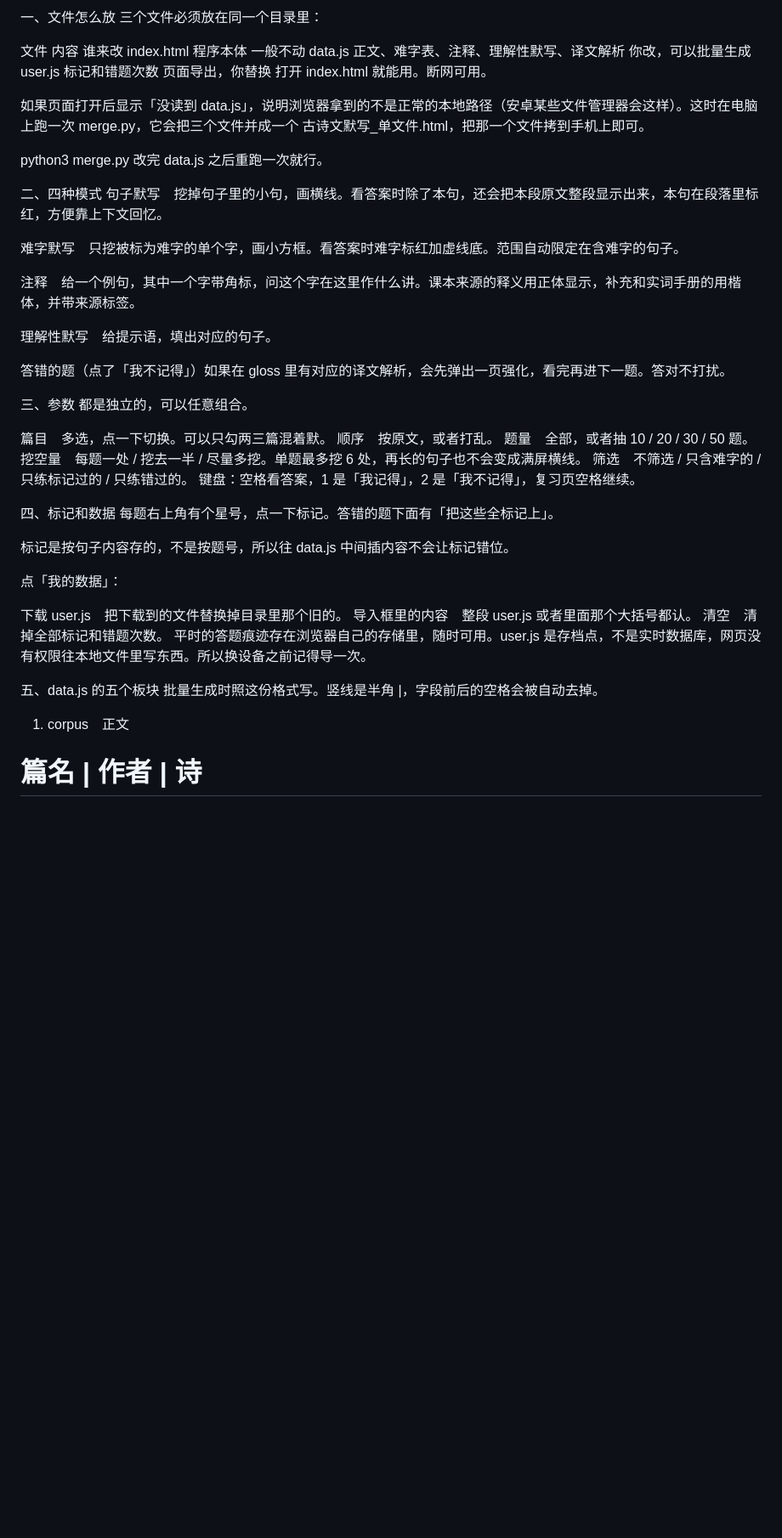
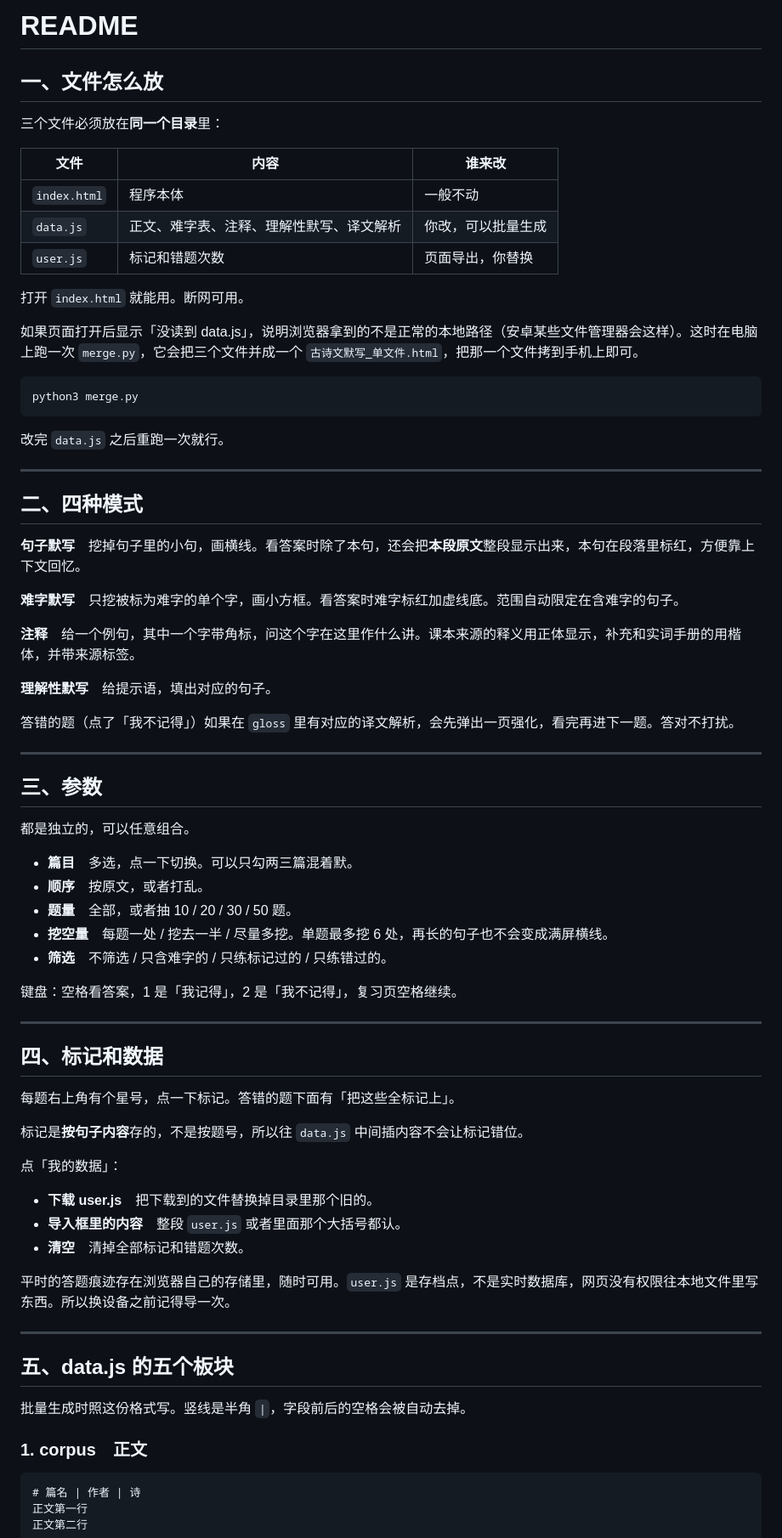
Before and after one commit to wabulae1225/Guwen_recite, a Markdown page: README.md, the part around one of its changes. Shown at 85% size. Drawn GitHub-style; blank space fills up the shorter version.

Commit message:
Revise README for better structure and clarity
Updated the README file to improve formatting and clarity, added sections for file organization, modes, parameters, and known limitations.

````diff
--- a/README.md
+++ b/README.md
@@ -1,54 +1,78 @@
-一、文件怎么放
-三个文件必须放在同一个目录里：
+# README
 
-文件	内容	谁来改
-index.html	程序本体	一般不动
-data.js	正文、难字表、注释、理解性默写、译文解析	你改，可以批量生成
-user.js	标记和错题次数	页面导出，你替换
-打开 index.html 就能用。断网可用。
+## 一、文件怎么放
 
-如果页面打开后显示「没读到 data.js」，说明浏览器拿到的不是正常的本地路径（安卓某些文件管理器会这样）。这时在电脑上跑一次 merge.py，它会把三个文件并成一个 古诗文默写_单文件.html，把那一个文件拷到手机上即可。
+三个文件必须放在**同一个目录**里：
 
+| 文件 | 内容 | 谁来改 |
+|---|---|---|
+| `index.html` | 程序本体 | 一般不动 |
+| `data.js` | 正文、难字表、注释、理解性默写、译文解析 | 你改，可以批量生成 |
+| `user.js` | 标记和错题次数 | 页面导出，你替换 |
+
+打开 `index.html` 就能用。断网可用。
+
+如果页面打开后显示「没读到 data.js」，说明浏览器拿到的不是正常的本地路径（安卓某些文件管理器会这样）。这时在电脑上跑一次 `merge.py`，它会把三个文件并成一个 `古诗文默写_单文件.html`，把那一个文件拷到手机上即可。
+
+```
 python3 merge.py
-改完 data.js 之后重跑一次就行。
+```
 
-二、四种模式
-句子默写　挖掉句子里的小句，画横线。看答案时除了本句，还会把本段原文整段显示出来，本句在段落里标红，方便靠上下文回忆。
+改完 `data.js` 之后重跑一次就行。
 
-难字默写　只挖被标为难字的单个字，画小方框。看答案时难字标红加虚线底。范围自动限定在含难字的句子。
+---
 
-注释　给一个例句，其中一个字带角标，问这个字在这里作什么讲。课本来源的释义用正体显示，补充和实词手册的用楷体，并带来源标签。
+## 二、四种模式
 
-理解性默写　给提示语，填出对应的句子。
+**句子默写**　挖掉句子里的小句，画横线。看答案时除了本句，还会把**本段原文**整段显示出来，本句在段落里标红，方便靠上下文回忆。
 
-答错的题（点了「我不记得」）如果在 gloss 里有对应的译文解析，会先弹出一页强化，看完再进下一题。答对不打扰。
+**难字默写**　只挖被标为难字的单个字，画小方框。看答案时难字标红加虚线底。范围自动限定在含难字的句子。
 
-三、参数
+**注释**　给一个例句，其中一个字带角标，问这个字在这里作什么讲。课本来源的释义用正体显示，补充和实词手册的用楷体，并带来源标签。
+
+**理解性默写**　给提示语，填出对应的句子。
+
+答错的题（点了「我不记得」）如果在 `gloss` 里有对应的译文解析，会先弹出一页强化，看完再进下一题。答对不打扰。
+
+---
+
+## 三、参数
+
 都是独立的，可以任意组合。
 
-篇目　多选，点一下切换。可以只勾两三篇混着默。
-顺序　按原文，或者打乱。
-题量　全部，或者抽 10 / 20 / 30 / 50 题。
-挖空量　每题一处 / 挖去一半 / 尽量多挖。单题最多挖 6 处，再长的句子也不会变成满屏横线。
-筛选　不筛选 / 只含难字的 / 只练标记过的 / 只练错过的。
+- **篇目**　多选，点一下切换。可以只勾两三篇混着默。
+- **顺序**　按原文，或者打乱。
+- **题量**　全部，或者抽 10 / 20 / 30 / 50 题。
+- **挖空量**　每题一处 / 挖去一半 / 尽量多挖。单题最多挖 6 处，再长的句子也不会变成满屏横线。
+- **筛选**　不筛选 / 只含难字的 / 只练标记过的 / 只练错过的。
+
 键盘：空格看答案，1 是「我记得」，2 是「我不记得」，复习页空格继续。
 
-四、标记和数据
+---
+
+## 四、标记和数据
+
 每题右上角有个星号，点一下标记。答错的题下面有「把这些全标记上」。
 
-标记是按句子内容存的，不是按题号，所以往 data.js 中间插内容不会让标记错位。
+标记是**按句子内容**存的，不是按题号，所以往 `data.js` 中间插内容不会让标记错位。
 
 点「我的数据」：
 
-下载 user.js　把下载到的文件替换掉目录里那个旧的。
-导入框里的内容　整段 user.js 或者里面那个大括号都认。
-清空　清掉全部标记和错题次数。
-平时的答题痕迹存在浏览器自己的存储里，随时可用。user.js 是存档点，不是实时数据库，网页没有权限往本地文件里写东西。所以换设备之前记得导一次。
+- **下载 user.js**　把下载到的文件替换掉目录里那个旧的。
+- **导入框里的内容**　整段 `user.js` 或者里面那个大括号都认。
+- **清空**　清掉全部标记和错题次数。
 
-五、data.js 的五个板块
-批量生成时照这份格式写。竖线是半角 |，字段前后的空格会被自动去掉。
+平时的答题痕迹存在浏览器自己的存储里，随时可用。`user.js` 是存档点，不是实时数据库，网页没有权限往本地文件里写东西。所以换设备之前记得导一次。
 
-1. corpus　正文
+---
+
+## 五、data.js 的五个板块
+
+批量生成时照这份格式写。竖线是半角 `|`，字段前后的空格会被自动去掉。
+
+### 1. corpus　正文
+
+```
 # 篇名 | 作者 | 诗
 正文第一行
 正文第二行
````
Also changed, not shown: other parts of README.md (+49 -25 lines).
